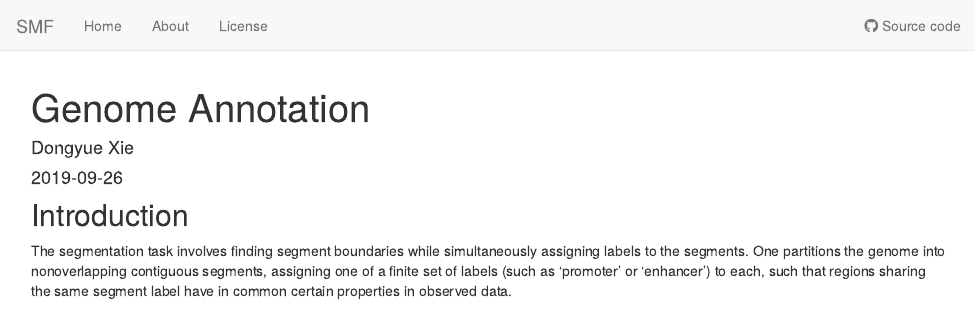
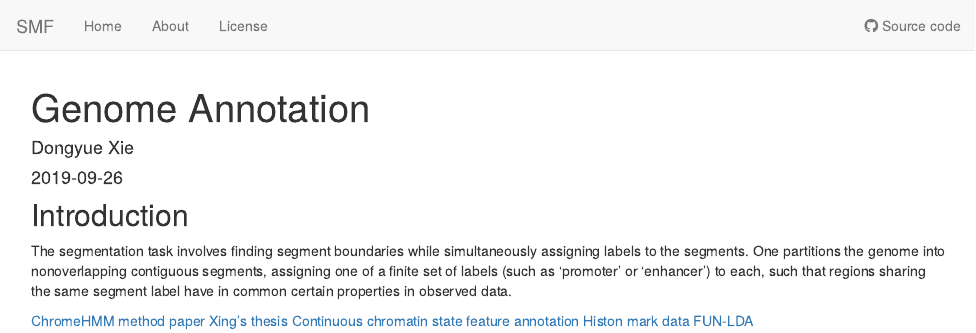
Before and after one commit to DongyueXie/FMF, an R Markdown document (analysis/GenomeAnnotation.Rmd): the page in a window 1100 px wide, from its top. Rendered offline with R 4.5, knitr and Pandoc, with nearby package versions; drawn as R Markdown's standard HTML page in place of the format the file asks for.

Commit message:
wflow_publish("analysis/GenomeAnnotation.Rmd")

````diff
--- a/analysis/GenomeAnnotation.Rmd
+++ b/analysis/GenomeAnnotation.Rmd
@@ -11,6 +11,11 @@ editor_options:
 
 The segmentation task involves finding segment boundaries while simultaneously assigning labels to the segments. One partitions the genome into nonoverlapping contiguous segments, assigning one of a finite set of labels (such as 'promoter' or 'enhancer') to each, such that regions sharing the same segment label have in common certain properties in observed data.
 
+[ChromeHMM method paper](https://www.nature.com/articles/nbt.1662)
+[Xing's thesis](http://stephenslab.uchicago.edu/assets/papers/xing-thesis.pdf)
+[Continuous chromatin state feature annotation](https://www.biorxiv.org/content/biorxiv/early/2018/11/18/473017.full.pdf)
+[Histon mark data](https://github.com/bgruening/galaxytools/tree/master/tools/epicseg/test-data)
+[FUN-LDA](https://www.cell.com/ajhg/pdfExtended/S0002-9297(18)30115-0)
 
 
 ```{r}
````
